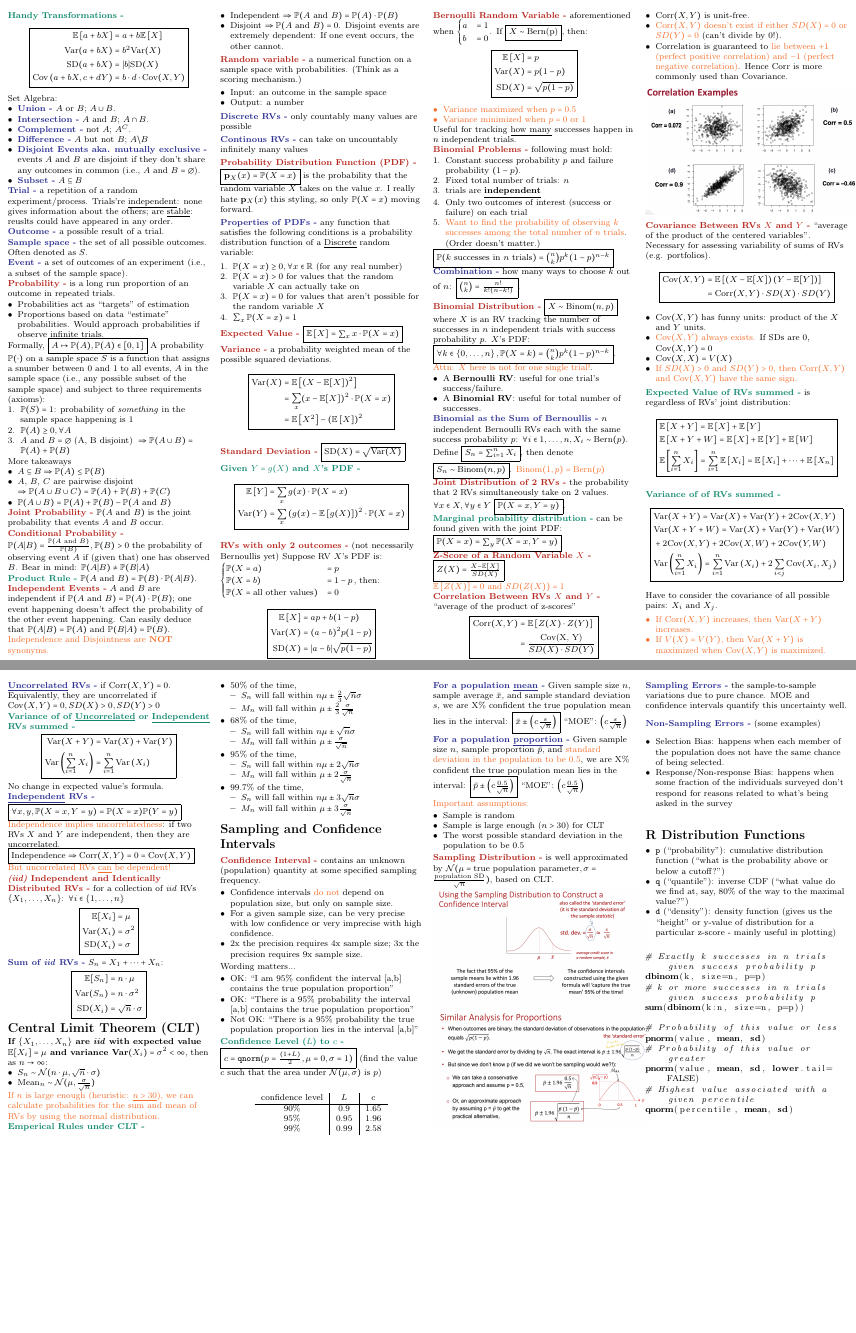
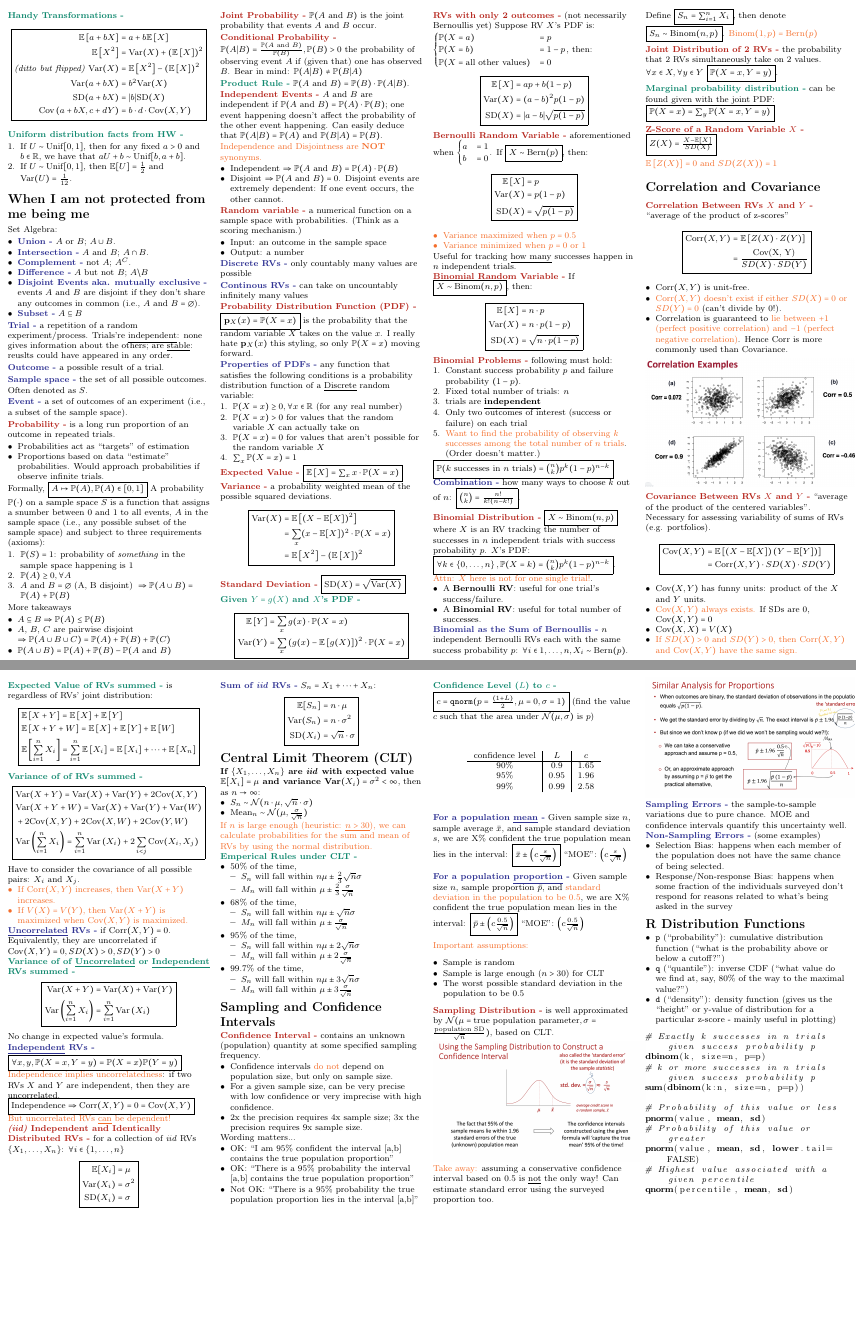
Before and after one commit to junruren/LGO-2024-Summer, a LaTeX document (15.086/15_086_Cheatsheet.tex): pages 1 and 2 of 2, joined at a grey line. Compiled offline with pdfLaTeX.

Commit message:
[15.086] Add contents inspired by deliverables and prioritize most fundamental contents

```diff
--- a/15.086/15_086_Cheatsheet.tex
+++ b/15.086/15_086_Cheatsheet.tex
@@ -87,12 +87,22 @@
     \boxed{
         \begin{aligned}
             \mathbb{E}\left[a + b X\right] &= a + b\mathbb{E}\left[X\right] \\
+            \mathbb{E}\left[X^2\right] &= \text{Var}(X) + \left(\mathbb{E}\left[X\right]\right)^2 \\
+            \text{\textit{(ditto but flipped) }} \text{Var}(X) &= \mathbb{E}\left[X^2\right] - \left(\mathbb{E}\left[X\right]\right)^2 \\
             \text{Var}(a + b X) &= b^2 \text{Var}(X) \\
             \text{SD}(a + b X) &= |b| \text{SD}(X) \\
             \text{Cov}\left(a + b X, c + d Y\right) &= b \cdot d \cdot \text{Cov}(X, Y) \\
         \end{aligned}
     }
 \end{displaymath}
+
+\Green{Uniform distribution facts from HW}
+\begin{enumerate}
+    \item If $U \sim \text{Unif}[0,1]$, then for any fixed $a > 0$ and $b \in \mathbb{R}$, we have that $aU+b \sim \text{Unif}[b,a+b]$.
+    \item If $U \sim \text{Unif}[0,1]$, then $\mathbb{E}[U] = \frac{1}{2}$ and $\text{Var}(U) = \frac{1}{12}$.
+\end{enumerate}
+
+\section{When I am not protected from me being me}
 
 Set Algebra:
 \begin{itemize}
@@ -239,6 +249,18 @@ If \fbox{$X \sim \text{Bern(p)}$}, then:
     \end{itemize}
 }
 Useful for tracking \underline{how many} successes happen in $n$ independent trials.
+
+\Red{Binomial Random Variable}
+If \fbox{$X \sim \text{Binom}(n, p)$}, then:
+\begin{displaymath}
+    \boxed{
+        \begin{aligned}
+            \mathbb{E}\left[X\right] &= n \cdot p \\
+            \text{Var}(X) &= n \cdot p(1-p) \\
+            \text{SD}(X) &= \sqrt{n \cdot p(1-p)}
+        \end{aligned}
+    }
+\end{displaymath}
 
 \Red{Binomial Problems} following must hold:
 \begin{enumerate}
@@ -275,6 +297,8 @@ $\forall x \in X, \forall y \in Y$ \fbox{$\mathbb{P}(X = x, Y = y)$}.
 \fbox{$Z(X) = \frac{X - \mathbb{E}\left[X\right]}{SD(X)}$}
 
 \Hint{$\mathbb{E}\left[Z(X)\right] = 0$ and $SD(Z(X)) = 1$}
+
+\section{Correlation and Covariance}
 
 \Red{Correlation Between RVs $X$ and $Y$} ``average of the product of z-scores''
 \begin{displaymath}
@@ -461,6 +485,8 @@ $s$, we are X\% confident the true population mean lies in the interval:
 \Red{Sampling Distribution} is well approximated by
 $\mathcal{N}(\mu = \text{true population parameter}, \sigma = \frac{\text{population SD}}{\sqrt{n}})$, based on CLT.
 \includegraphics[width=0.253\textwidth]{standard_error.jpg}
+\Hint{Take away:} assuming a conservative confidence interval based on $0.5$ is \underline{not} the only way!
+Can estimate standard error using the surveyed proportion too.
 \includegraphics[width=0.253\textwidth]{proportions.jpg}
 
 \Blue{Sampling Errors} the sample-to-sample variations due to pure chance. MOE and confidence intervals quantify this
```
Also changed, not shown: 15.086/15_086_Cheatsheet.pdf, 15.086/15_086_Cheatsheet.tex (2 more changed lines).
